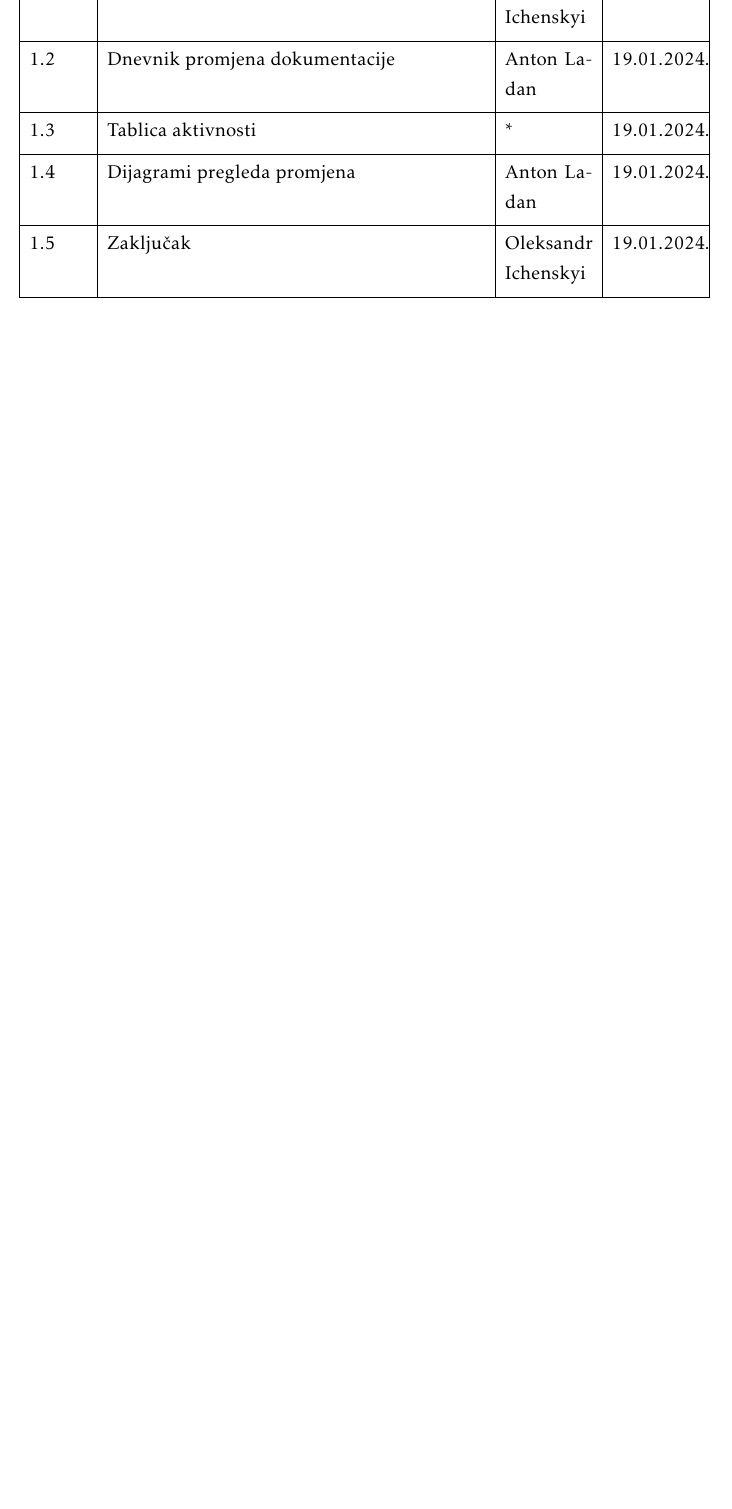
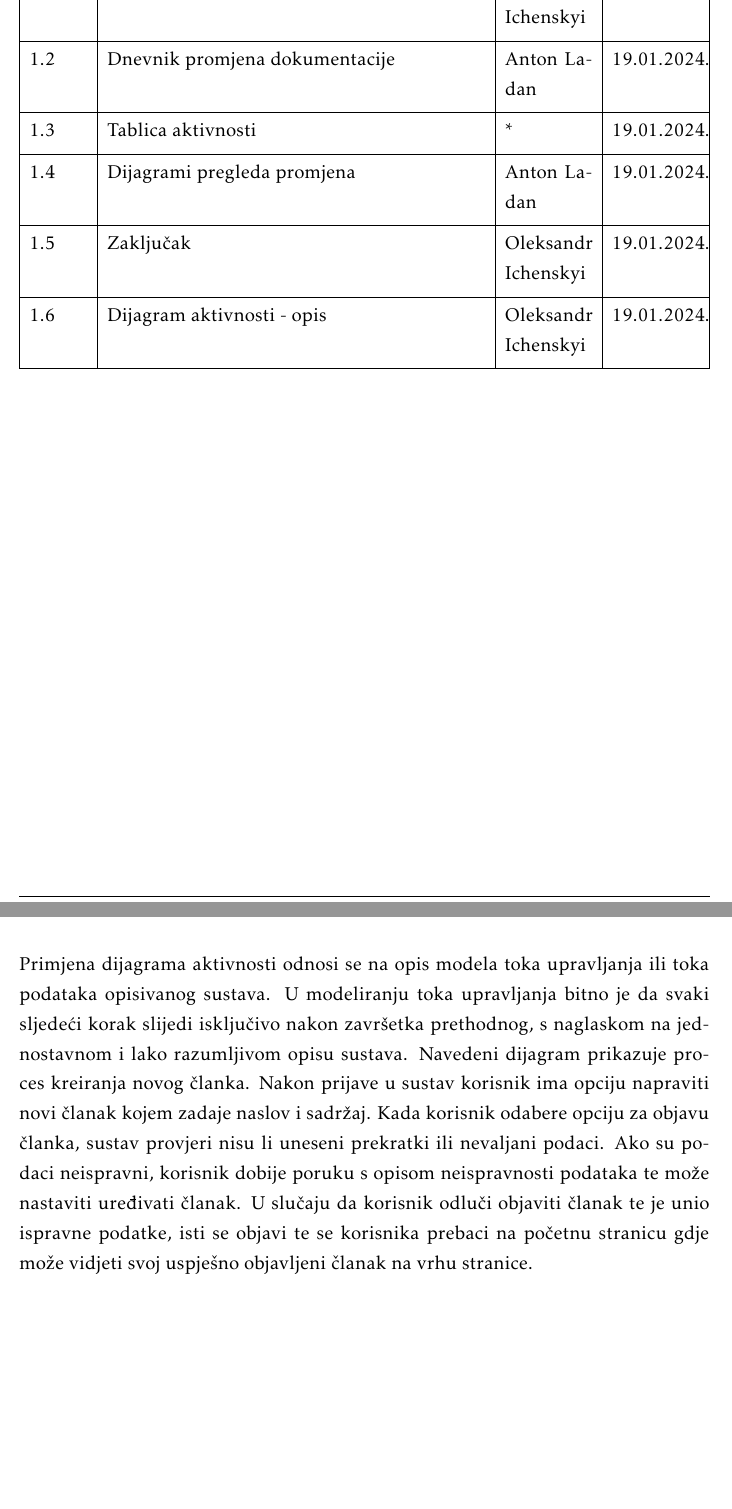
Before and after one commit to AlexIchenskiy/burek, a LaTeX document (Dokumentacija/PROGI_ProjektnaDokumentacija.tex, which reads Dokumentacija/Arhitektura.tex): part of page 4 of 58 before the commit and two parts of pages 4 and 50 of 59 after it, the two joined at a grey line, cut so that both start at the same text, the shorter picture padded with empty space. Compiled offline with pdfLaTeX.

Commit message:
docs: dijagram aktivnosti - opis

```diff
--- a/Dokumentacija/Arhitektura.tex
+++ b/Dokumentacija/Arhitektura.tex
@@ -300,6 +300,19 @@ JpaRepository repository parametriziran je odgovarajućom klasom iz paketa entti
 	\label{fig:activity_diagram}
 \end{figure}
 
+Primjena dijagrama aktivnosti odnosi se na opis modela toka upravljanja ili
+toka podataka opisivanog sustava. U modeliranju toka upravljanja bitno je da
+svaki sljedeći korak slijedi isključivo nakon završetka prethodnog, s
+naglaskom na jednostavnom i lako razumljivom opisu sustava. Navedeni dijagram
+prikazuje proces kreiranja novog članka. Nakon prijave u sustav korisnik ima
+opciju napraviti novi članak kojem zadaje naslov i sadržaj. Kada korisnik
+odabere opciju za objavu članka, sustav provjeri nisu li uneseni prekratki ili
+nevaljani podaci. Ako su podaci neispravni, korisnik dobije poruku s opisom
+neispravnosti podataka te može nastaviti uređivati članak. U slučaju da
+korisnik odluči objaviti članak te je unio ispravne podatke, isti se objavi te
+se korisnika prebaci na početnu stranicu gdje može vidjeti svoj uspješno
+objavljeni članak na vrhu stranice.
+
 \eject
 
 
```
Also changed, not shown: Dokumentacija/Dnevnik_promjena_dokumentacije.tex (+1 -0 lines).
